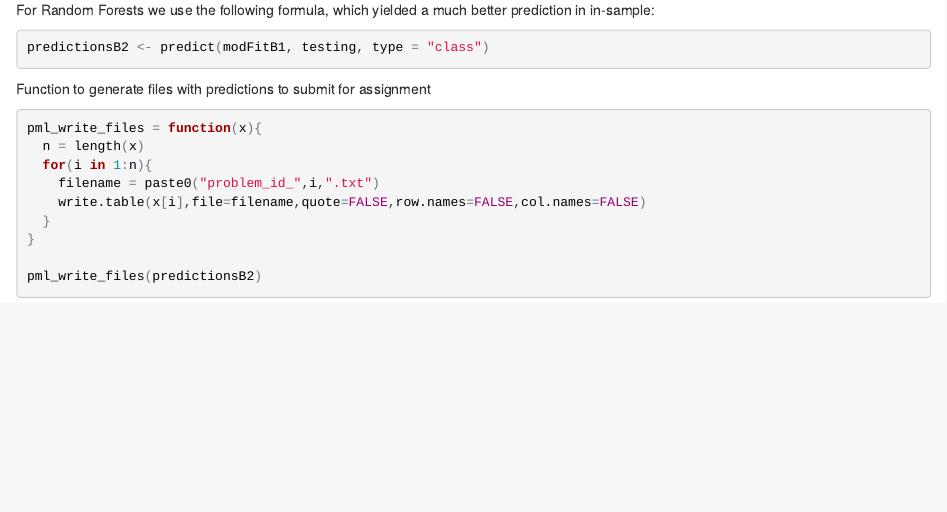
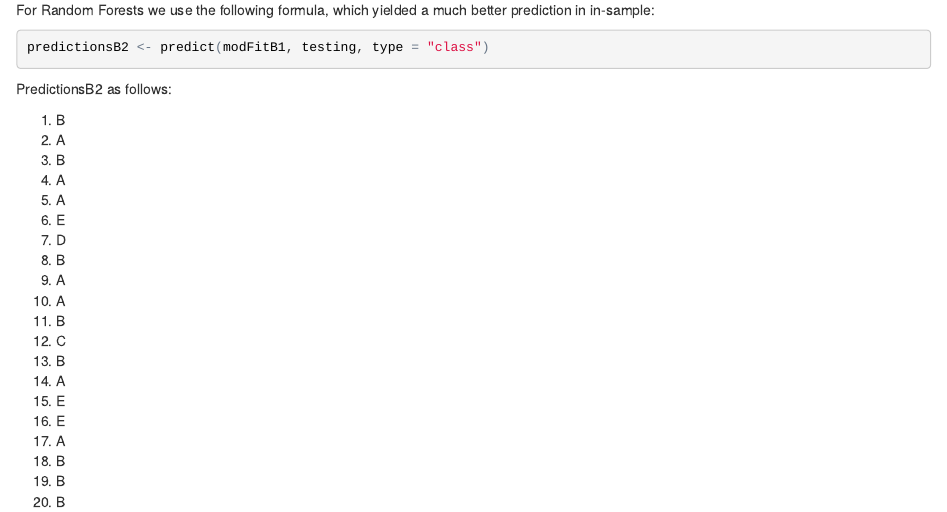
Before and after one commit to ClaudiaMorales/Machine-Learning-Project, an R Markdown document (Project.Rmd): the page in a window 1100 px wide, from 7300 px down. The pictures show the output file Project.html that the author committed with the source, opened offline.

Commit message:
Add files via upload

````diff
--- a/Project.Rmd
+++ b/Project.Rmd
@@ -271,16 +269,25 @@ For Random Forests we use the following formula, which yielded a much better pre
 predictionsB2 <- predict(modFitB1, testing, type = "class")
 ```
 
-Function to generate files with predictions to submit for assignment
+PredictionsB2 as follows:
 
-```{r}
-pml_write_files = function(x){
-  n = length(x)
-  for(i in 1:n){
-    filename = paste0("problem_id_",i,".txt")
-    write.table(x[i],file=filename,quote=FALSE,row.names=FALSE,col.names=FALSE)
-  }
-}
-
-pml_write_files(predictionsB2)
-```
+1.  B
+2.  A
+3.  B
+4.  A
+5.  A
+6.  E
+7.  D
+8.  B
+9.  A
+10. A
+11. B
+12. C
+13. B
+14. A
+15. E
+16. E
+17. A
+18. B
+19. B
+20. B
````
Also changed, not shown: Project.html, Project.Rmd (2 more changed lines).
